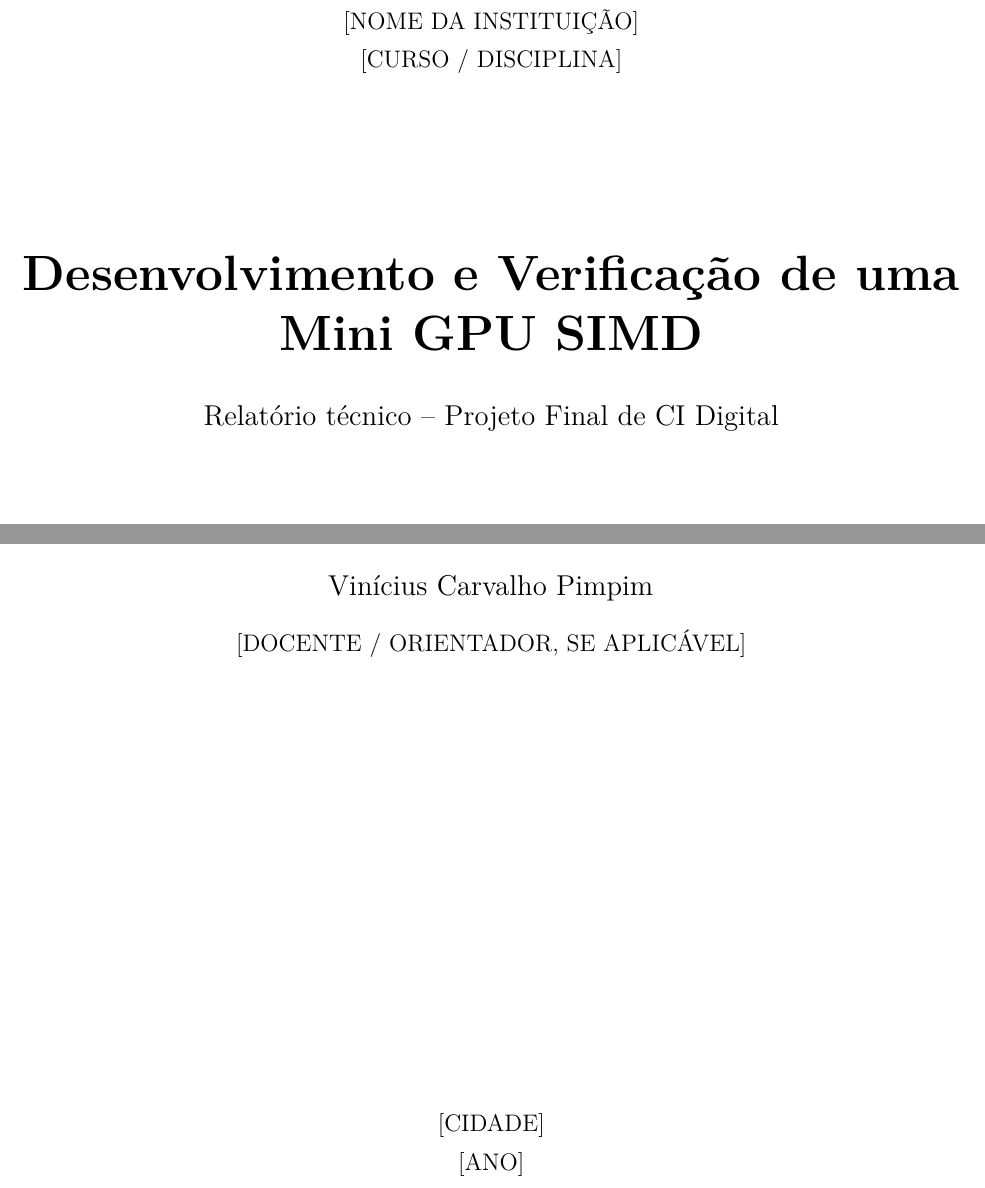
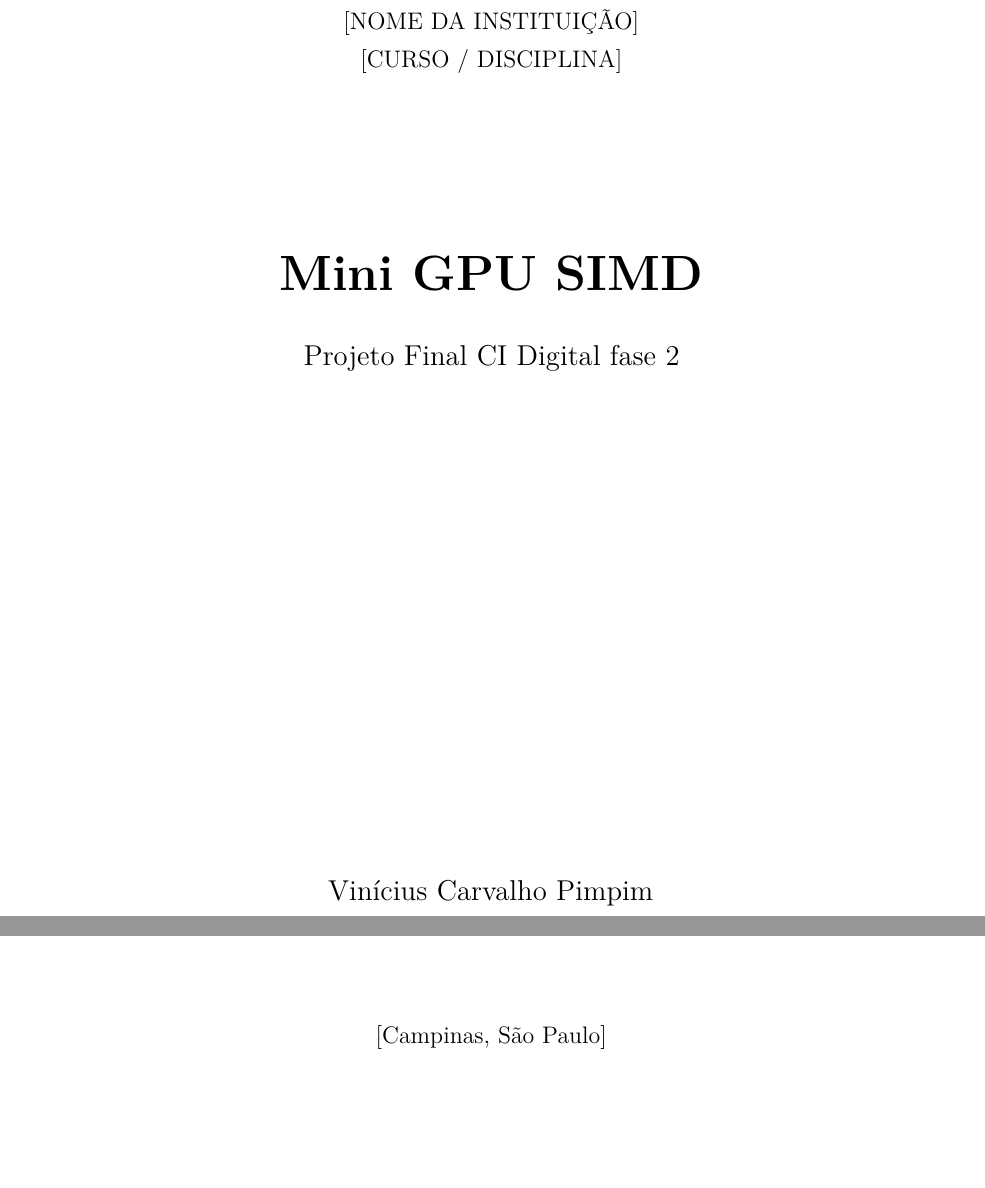
Before and after one commit to vinicarvalhop020/Mini_GPU, a LaTeX document (docs/GPU_final.tex): two parts of page 1 of 13, joined at a grey line, cut so that both start at the same text, the shorter picture padded with empty space. Compiled offline with pdfLaTeX.

```diff
--- a/docs/GPU_final.tex
+++ b/docs/GPU_final.tex
@@ -56,7 +56,7 @@
   linkcolor=azul,
   urlcolor=azul,
   citecolor=azul,
-  pdftitle={Desenvolvimento e Verificacao de uma Mini GPU SIMD},
+  pdftitle={Mini GPU SIMD},
   pdfauthor={Vinicius Carvalho Pimpim}
 }
 \urlstyle{tt}
@@ -73,7 +73,7 @@
 \newcommand{\module}[1]{\texttt{#1}}
 \newcommand{\req}[1]{\texttt{\detokenize{#1}}}
 
-\title{\textbf{Desenvolvimento e Verificação de uma Mini GPU SIMD}}
+\title{\textbf{Mini GPU SIMD}}
 \author{Vinícius Carvalho Pimpim\\Projeto Final -- CI Digital}
 \date{[MÊS / ANO]}
 
@@ -88,15 +88,14 @@
   {\large [NOME DA INSTITUIÇÃO]\\[0.25cm]
   [CURSO / DISCIPLINA]}\par
   \vspace{2.8cm}
-  {\Huge\bfseries Desenvolvimento e Verificação de uma Mini GPU SIMD\par}
+  {\Huge\bfseries Mini GPU SIMD\par}
   \vspace{0.6cm}
-  {\Large Relatório técnico -- Projeto Final de CI Digital\par}
+  {\Large Projeto Final CI Digital fase 2\par}
   \vfill
   {\Large Vinícius Carvalho Pimpim\par}
   \vspace{0.4cm}
-  {\large [DOCENTE / ORIENTADOR, SE APLICÁVEL]\par}
   \vfill
-  {\large [CIDADE]\\[0.2cm][ANO]\par}
+  {\large [Campinas, São Paulo]\\[0.2cm][2026]\par}
 \end{titlepage}
 \hypersetup{pageanchor=true}
 
```
Also changed, not shown: 1 other file.
